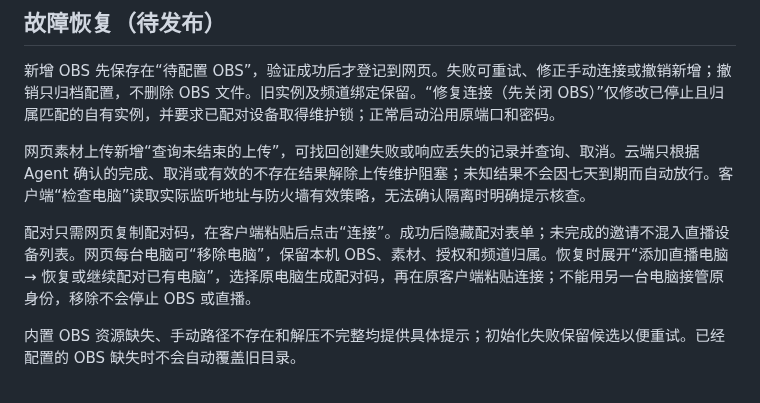
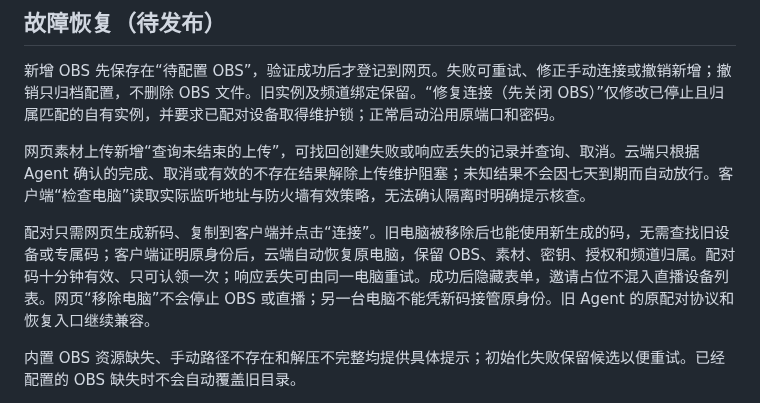
Before and after one commit to Doris619619/LivePilot-v2, a Markdown page: README.md, the part around the change. Drawn GitHub-style.

```diff
--- a/README.md
+++ b/README.md
@@ -27,7 +27,7 @@
 
 网页素材上传新增“查询未结束的上传”，可找回创建失败或响应丢失的记录并查询、取消。云端只根据 Agent 确认的完成、取消或有效的不存在结果解除上传维护阻塞；未知结果不会因七天到期而自动放行。客户端“检查电脑”读取实际监听地址与防火墙有效策略，无法确认隔离时明确提示核查。
 
-配对只需网页复制配对码，在客户端粘贴后点击“连接”。成功后隐藏配对表单；未完成的邀请不混入直播设备列表。网页每台电脑可“移除电脑”，保留本机 OBS、素材、授权和频道归属。恢复时展开“添加直播电脑 → 恢复或继续配对已有电脑”，选择原电脑生成配对码，再在原客户端粘贴连接；不能用另一台电脑接管原身份，移除不会停止 OBS 或直播。
+配对只需网页生成新码、复制到客户端并点击“连接”。旧电脑被移除后也能使用新生成的码，无需查找旧设备或专属码；客户端证明原身份后，云端自动恢复原电脑，保留 OBS、素材、密钥、授权和频道归属。配对码十分钟有效、只可认领一次；响应丢失可由同一电脑重试。成功后隐藏表单，邀请占位不混入直播设备列表。网页“移除电脑”不会停止 OBS 或直播；另一台电脑不能凭新码接管原身份。旧 Agent 的原配对协议和恢复入口继续兼容。
 
 内置 OBS 资源缺失、手动路径不存在和解压不完整均提供具体提示；初始化失败保留候选以便重试。已经配置的 OBS 缺失时不会自动覆盖旧目录。
 
```
Also changed, not shown: docs/故障恢复与验收.md (+7 -2 lines), docs/桌面配置与网页协作.md (+3 -3 lines), docs/desktop/screenshots/device-repairing.png, 13 other files.
